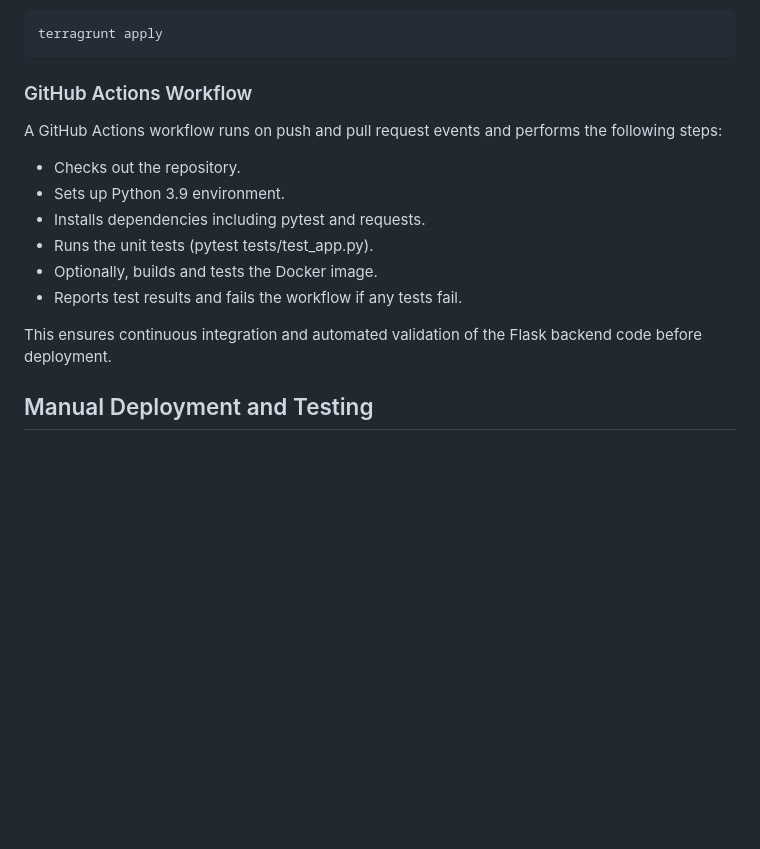
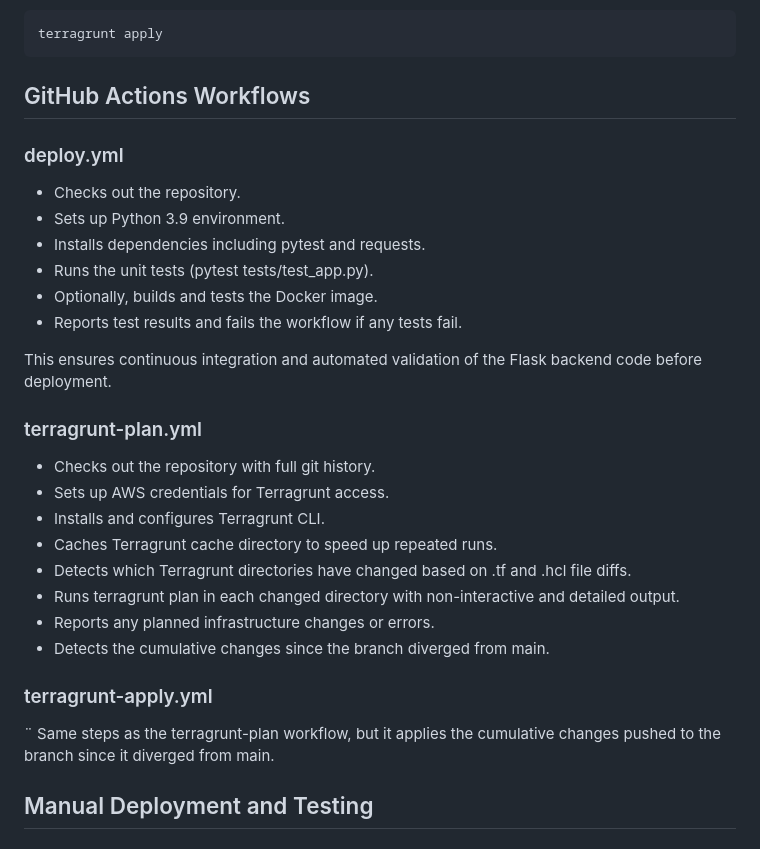
Before and after one commit to drowqueen/flask-api-demo, a Markdown page: Readme.md, the part around the change. Drawn GitHub-style; blank space fills up the shorter version.

Commit message:
Updated github actions info in readme

````diff
--- a/Readme.md
+++ b/Readme.md
@@ -81,10 +81,9 @@ Run in each directory:
 terragrunt apply
 ```
 
-### GitHub Actions Workflow
+## GitHub Actions Workflows
 
-A GitHub Actions workflow runs on push and pull request events and performs the following steps:
-
+### deploy.yml
 - Checks out the repository.
 - Sets up Python 3.9 environment.
 - Installs dependencies including pytest and requests.
@@ -93,6 +92,22 @@ A GitHub Actions workflow runs on push and pull request events and performs the
 - Reports test results and fails the workflow if any tests fail.
 
 This ensures continuous integration and automated validation of the Flask backend code before deployment.
+
+### terragrunt-plan.yml
+
+- Checks out the repository with full git history.
+- Sets up AWS credentials for Terragrunt access.
+- Installs and configures Terragrunt CLI.
+- Caches Terragrunt cache directory to speed up repeated runs.
+- Detects which Terragrunt directories have changed based on .tf and .hcl file diffs.
+- Runs terragrunt plan in each changed directory with non-interactive and detailed output.
+- Reports any planned infrastructure changes or errors.
+- Detects the cumulative changes since the branch diverged from main.
+
+### terragrunt-apply.yml
+¨
+Same steps as the terragrunt-plan workflow, but it applies the cumulative changes pushed
+to the branch since it diverged from main.
 
 ## Manual Deployment and Testing
 
````
